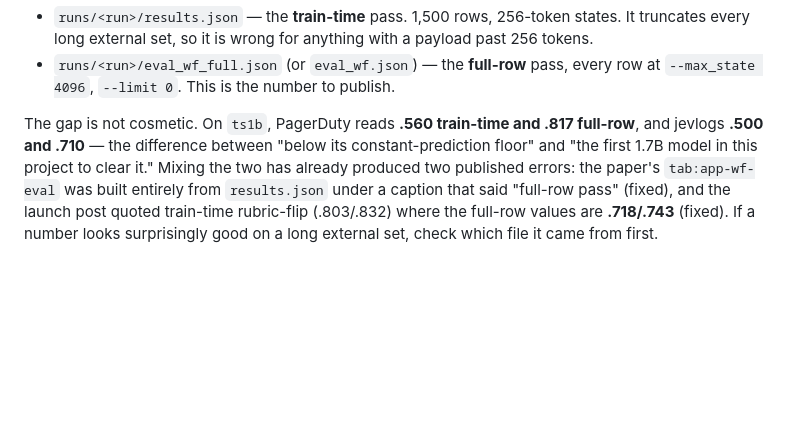
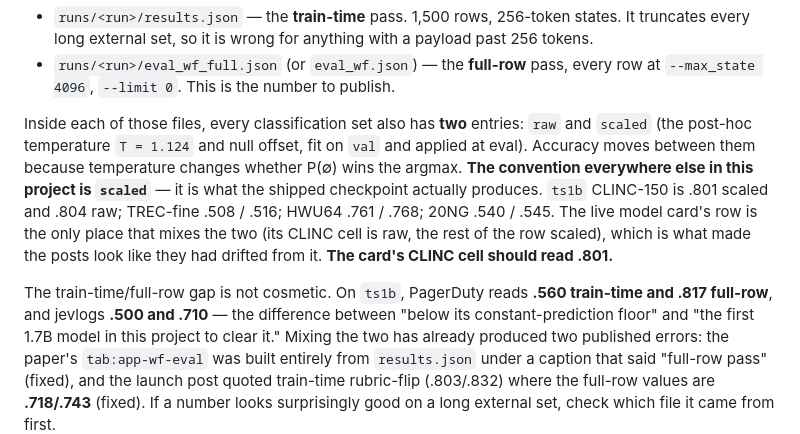
Before and after one commit to GuyNachshon/typical, a Markdown page: blog/README.md, the part around the change. GitHub-like rendering; blank space fills up the shorter version.

Commit message:
Restore the scaled-eval convention, and pin the last source of number drift
Every classification set in results.json carries both a raw and a scaled entry,
scaled being the post-hoc temperature (T = 1.124) and null offset applied at eval.
Accuracy differs between them because temperature changes whether P(null) takes the
argmax: ts1b CLINC .801 scaled against .804 raw, TREC .508 / .516, HWU64 .761 / .768,
20NG .540 / .545.

The paper and both posts are all-scaled and self-consistent. The live model card is
the only artefact that mixes the two -- its CLINC cell is raw and the rest of the row
is scaled -- which is what made the posts look like they had drifted from it. So the
launch's original .801 was correct and my earlier change to .804 was not; reverted.
The card's CLINC cell is the thing to fix, and it is now listed with the other
live-card edits.

blog/README.md gains the rule so this does not recur.

Co-Authored-By: Claude Opus 5 (1M context) <noreply@anthropic.com>

```diff
--- a/blog/README.md
+++ b/blog/README.md
@@ -21,7 +21,16 @@ passes and they are not interchangeable:
 - `runs/<run>/eval_wf_full.json` (or `eval_wf.json`) — the **full-row** pass, every row at
   `--max_state 4096`, `--limit 0`. This is the number to publish.
 
-The gap is not cosmetic. On `ts1b`, PagerDuty reads **.560 train-time and .817 full-row**, and
+Inside each of those files, every classification set also has **two** entries: `raw` and `scaled`
+(the post-hoc temperature `T = 1.124` and null offset, fit on `val` and applied at eval). Accuracy
+moves between them because temperature changes whether P(∅) wins the argmax. **The convention
+everywhere else in this project is `scaled`** — it is what the shipped checkpoint actually
+produces. `ts1b` CLINC-150 is .801 scaled and .804 raw; TREC-fine .508 / .516; HWU64 .761 / .768;
+20NG .540 / .545. The live model card's row is the only place that mixes the two (its CLINC cell
+is raw, the rest of the row scaled), which is what made the posts look like they had drifted from
+it. **The card's CLINC cell should read .801.**
+
+The train-time/full-row gap is not cosmetic. On `ts1b`, PagerDuty reads **.560 train-time and .817 full-row**, and
 jevlogs **.500 and .710** — the difference between "below its constant-prediction floor" and "the
 first 1.7B model in this project to clear it." Mixing the two has already produced two published
 errors: the paper's `tab:app-wf-eval` was built entirely from `results.json` under a caption that
```
Also changed, not shown: blog/typical-launch.md (+3 -3 lines).
